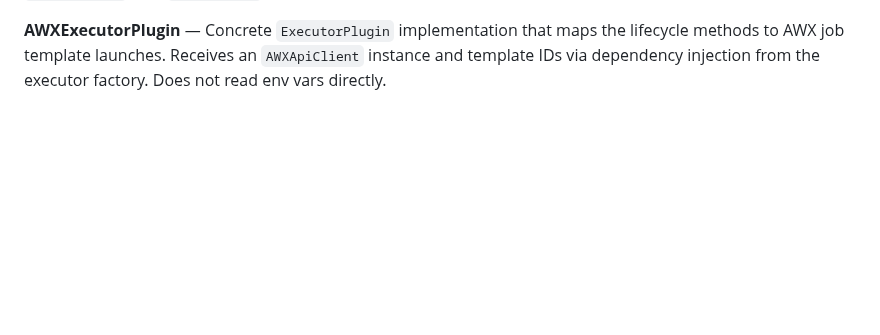
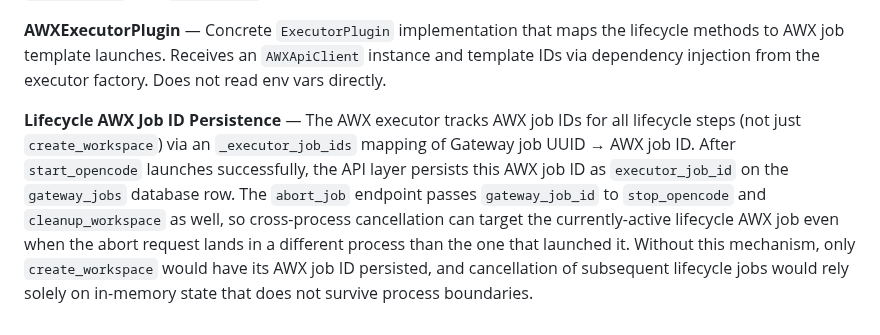
Before and after one commit to weiyentan/opencode-gateway, a Markdown page: CONTEXT.md, the part around the change. GitHub-like rendering; blank space fills up the shorter version.

Commit message:
docs: update documentation for consolidated changes
- Add Lifecycle AWX Job ID Persistence section to CONTEXT.md
- Update ADR 0002 with cross-process cancellation details

```diff
--- a/CONTEXT.md
+++ b/CONTEXT.md
@@ -133,3 +133,15 @@ A runner is rejected when:
 **AWXApiClient** — Thin httpx-based client that calls the AWX REST API with a Bearer token. Uses the same pattern as `OpenCodeServeClient` with custom exception classes `AWXConnectionError`, `AWXTimeoutError`, `AWXHTTPError`, and `AWXJobError`.
 
 **AWXExecutorPlugin** — Concrete `ExecutorPlugin` implementation that maps the lifecycle methods to AWX job template launches. Receives an `AWXApiClient` instance and template IDs via dependency injection from the executor factory. Does not read env vars directly.
+
+**Lifecycle AWX Job ID Persistence** — The AWX executor tracks AWX job IDs for
+all lifecycle steps (not just `create_workspace`) via an `_executor_job_ids`
+mapping of Gateway job UUID → AWX job ID. After `start_opencode` launches
+successfully, the API layer persists this AWX job ID as `executor_job_id` on
+the `gateway_jobs` database row. The `abort_job` endpoint passes
+`gateway_job_id` to `stop_opencode` and `cleanup_workspace` as well, so
+cross-process cancellation can target the currently-active lifecycle AWX job
+even when the abort request lands in a different process than the one that
+launched it. Without this mechanism, only `create_workspace` would have its
+AWX job ID persisted, and cancellation of subsequent lifecycle jobs would
+rely solely on in-memory state that does not survive process boundaries.
```
Also changed, not shown: docs/adr/0002-executor-plugin-interface.md (+17 -4 lines).
